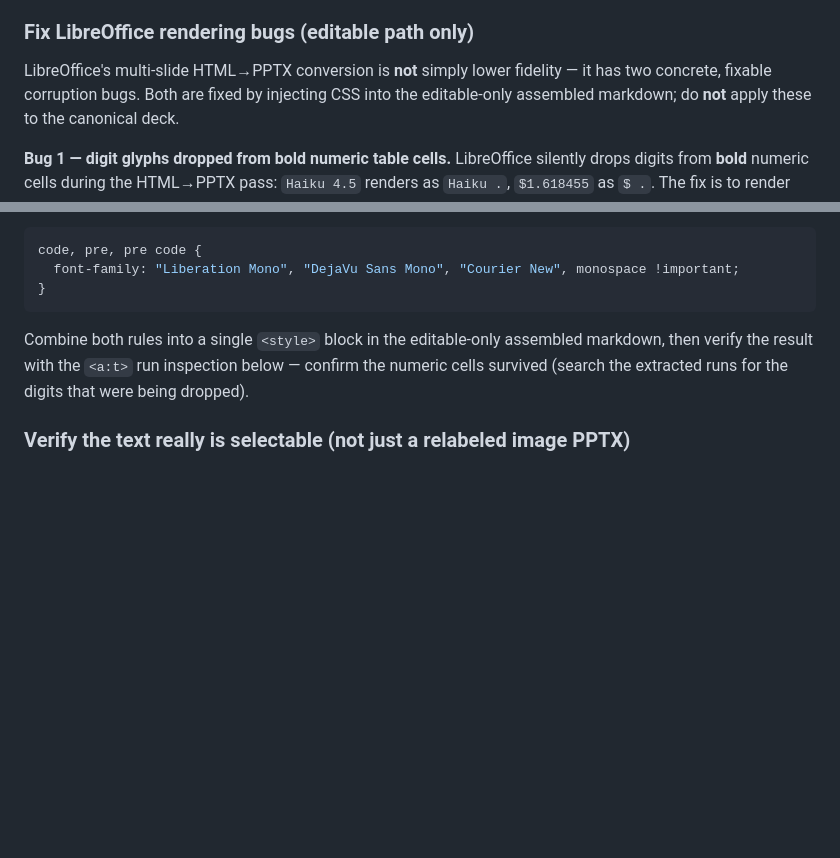
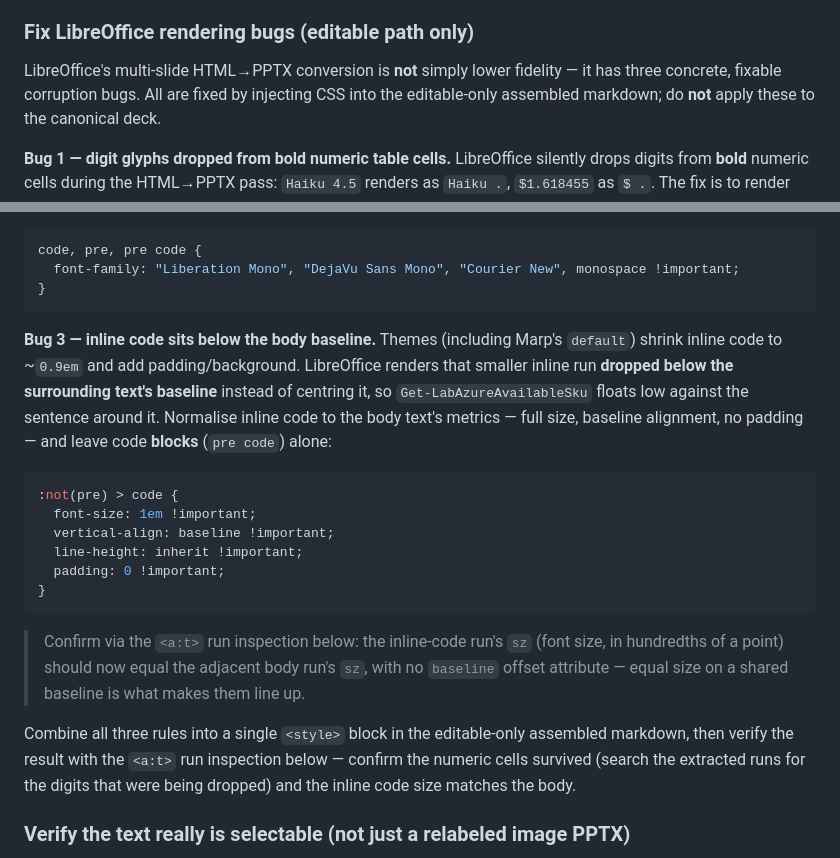
Before and after one commit to raandree/CopilotAtelier, a Markdown page: Skills/marp-slide-overflow/SKILL.md, 2 parts joined by grey strips. Rendered like a GitHub page; blank space fills up the shorter version.

Commit message:
docs(marp-skill): add editable-PPTX Bug 3 (inline-code baseline drop)
Recipe 4b: document that Marp's default theme shrinks inline code to ~0.9em and LibreOffice renders it below the body baseline; fix with :not(pre) > code { font-size:1em; vertical-align:baseline; line-height:inherit; padding:0 }. Updates bug count two->three.

Co-authored-by: AI Assistant <ai@example.com>

````diff
--- a/Skills/marp-slide-overflow/SKILL.md
+++ b/Skills/marp-slide-overflow/SKILL.md
@@ -197,8 +197,8 @@ Key facts:
 
 ### Fix LibreOffice rendering bugs (editable path only)
 
-LibreOffice's multi-slide HTML→PPTX conversion is **not** simply lower fidelity — it has two
-concrete, fixable corruption bugs. Both are fixed by injecting CSS into the editable-only
+LibreOffice's multi-slide HTML→PPTX conversion is **not** simply lower fidelity — it has
+three concrete, fixable corruption bugs. All are fixed by injecting CSS into the editable-only
 assembled markdown; do **not** apply these to the canonical deck.
 
 **Bug 1 — digit glyphs dropped from bold numeric table cells.** LibreOffice silently drops
@@ -224,9 +224,30 @@ code, pre, pre code {
 }
 ```
 
-Combine both rules into a single `<style>` block in the editable-only assembled markdown,
+**Bug 3 — inline code sits below the body baseline.** Themes (including Marp's `default`)
+shrink inline code to ~`0.9em` and add padding/background. LibreOffice renders that smaller
+inline run **dropped below the surrounding text's baseline** instead of centring it, so
+`Get-LabAzureAvailableSku` floats low against the sentence around it. Normalise inline code
+to the body text's metrics — full size, baseline alignment, no padding — and leave code
+**blocks** (`pre code`) alone:
+
+```css
+:not(pre) > code {
+  font-size: 1em !important;
+  vertical-align: baseline !important;
+  line-height: inherit !important;
+  padding: 0 !important;
+}
+```
+
+> Confirm via the `<a:t>` run inspection below: the inline-code run's `sz` (font size, in
+> hundredths of a point) should now equal the adjacent body run's `sz`, with no `baseline`
+> offset attribute — equal size on a shared baseline is what makes them line up.
+
+Combine all three rules into a single `<style>` block in the editable-only assembled markdown,
 then verify the result with the `<a:t>` run inspection below — confirm the numeric cells
-survived (search the extracted runs for the digits that were being dropped).
+survived (search the extracted runs for the digits that were being dropped) and the inline
+code size matches the body.
 
 ### Verify the text really is selectable (not just a relabeled image PPTX)
 
````
